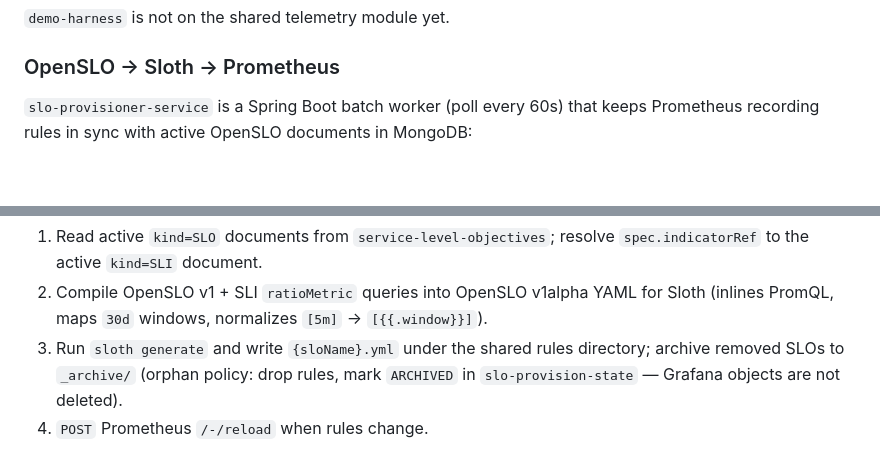
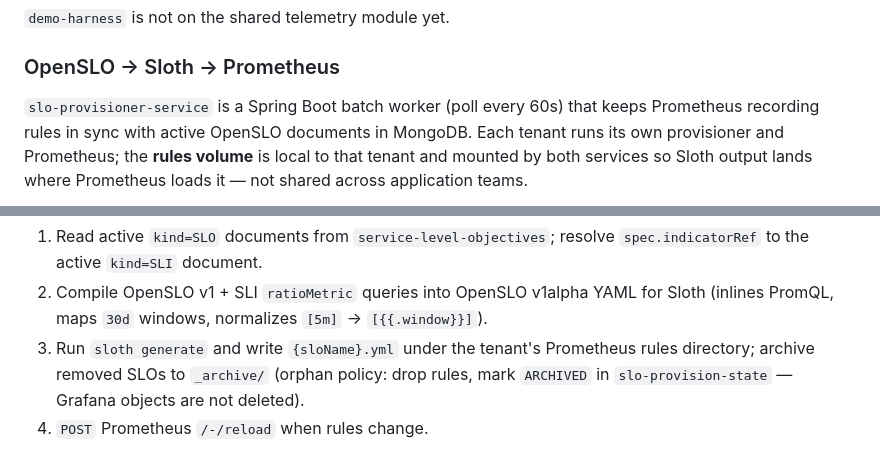
Before and after one commit to sanjuthomas/observability-mesh, a Markdown page: README.md, 2 parts joined by grey strips. Drawn GitHub-style; blank space fills up the shorter version.

Commit message:
Clarify tenant-local Prometheus rules volume in README.
Rename shared rules volume wording to reflect per-tenant isolation between provisioner and Prometheus within each stack.

Co-authored-by: Cursor <cursoragent@cursor.com>

````diff
--- a/README.md
+++ b/README.md
@@ -97,7 +97,7 @@ Grafana at http://localhost:3000 is pre-provisioned with Prometheus and Tempo da
 
 ### OpenSLO → Sloth → Prometheus
 
-`slo-provisioner-service` is a Spring Boot batch worker (poll every 60s) that keeps Prometheus recording rules in sync with active OpenSLO documents in MongoDB:
+`slo-provisioner-service` is a Spring Boot batch worker (poll every 60s) that keeps Prometheus recording rules in sync with active OpenSLO documents in MongoDB. Each tenant runs its own provisioner and Prometheus; the **rules volume** is local to that tenant and mounted by both services so Sloth output lands where Prometheus loads it — not shared across application teams.
 
 ```mermaid
 flowchart LR
@@ -131,7 +131,7 @@ flowchart LR
 
 1. Read active `kind=SLO` documents from `service-level-objectives`; resolve `spec.indicatorRef` to the active `kind=SLI` document.
 2. Compile OpenSLO v1 + SLI `ratioMetric` queries into OpenSLO v1alpha YAML for Sloth (inlines PromQL, maps `30d` windows, normalizes `[5m]` → `[{{.window}}]`).
-3. Run `sloth generate` and write `{sloName}.yml` under the shared rules directory; archive removed SLOs to `_archive/` (orphan policy: drop rules, mark `ARCHIVED` in `slo-provision-state` — Grafana objects are not deleted).
+3. Run `sloth generate` and write `{sloName}.yml` under the tenant's Prometheus rules directory; archive removed SLOs to `_archive/` (orphan policy: drop rules, mark `ARCHIVED` in `slo-provision-state` — Grafana objects are not deleted).
 4. `POST` Prometheus `/-/reload` when rules change.
 
 Datasource allowlist is configured in `application.properties` (`observability-mesh.slo-provisioner.datasource-names=payment-prometheus`). Emit matching metrics from the demo workload to evaluate SLOs in Grafana.
````
Also changed, not shown: other parts of README.md (+1 -1 lines).
